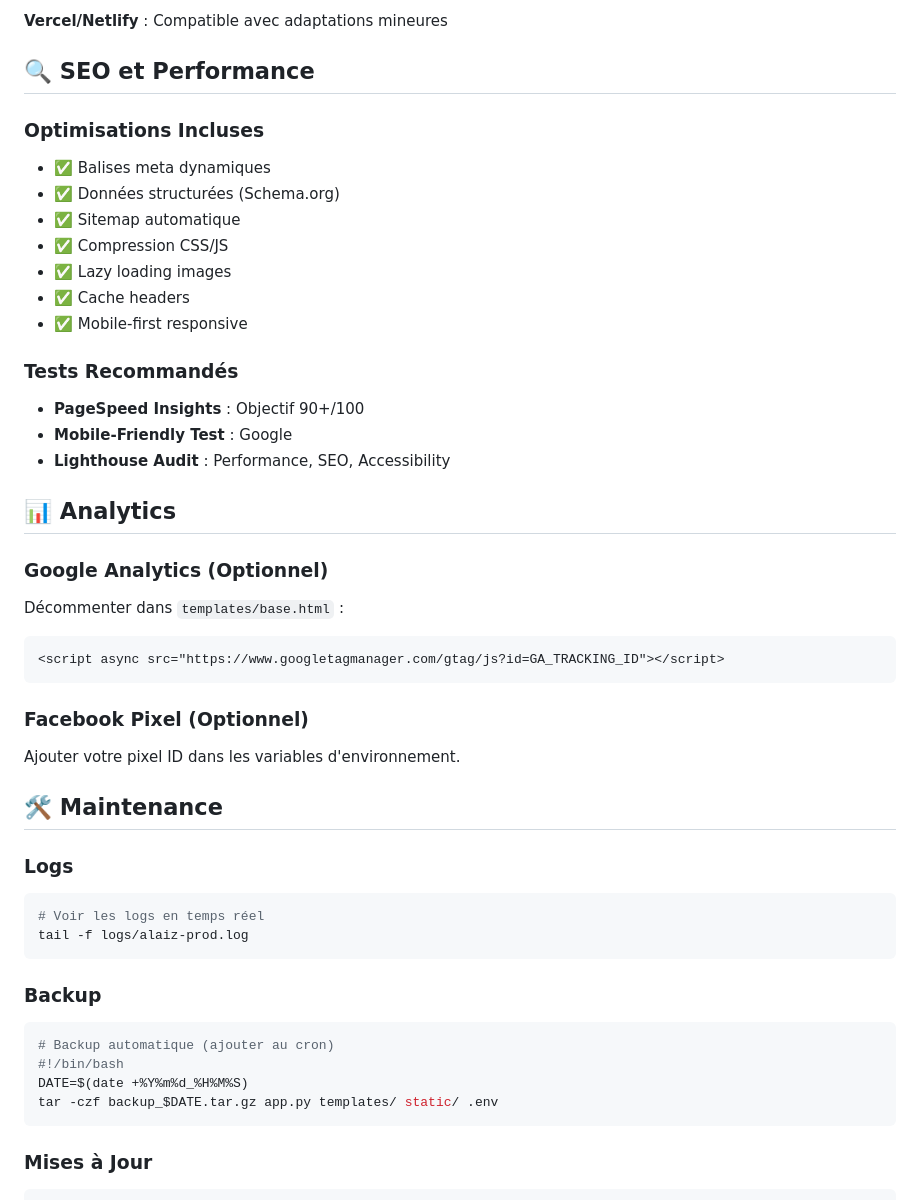
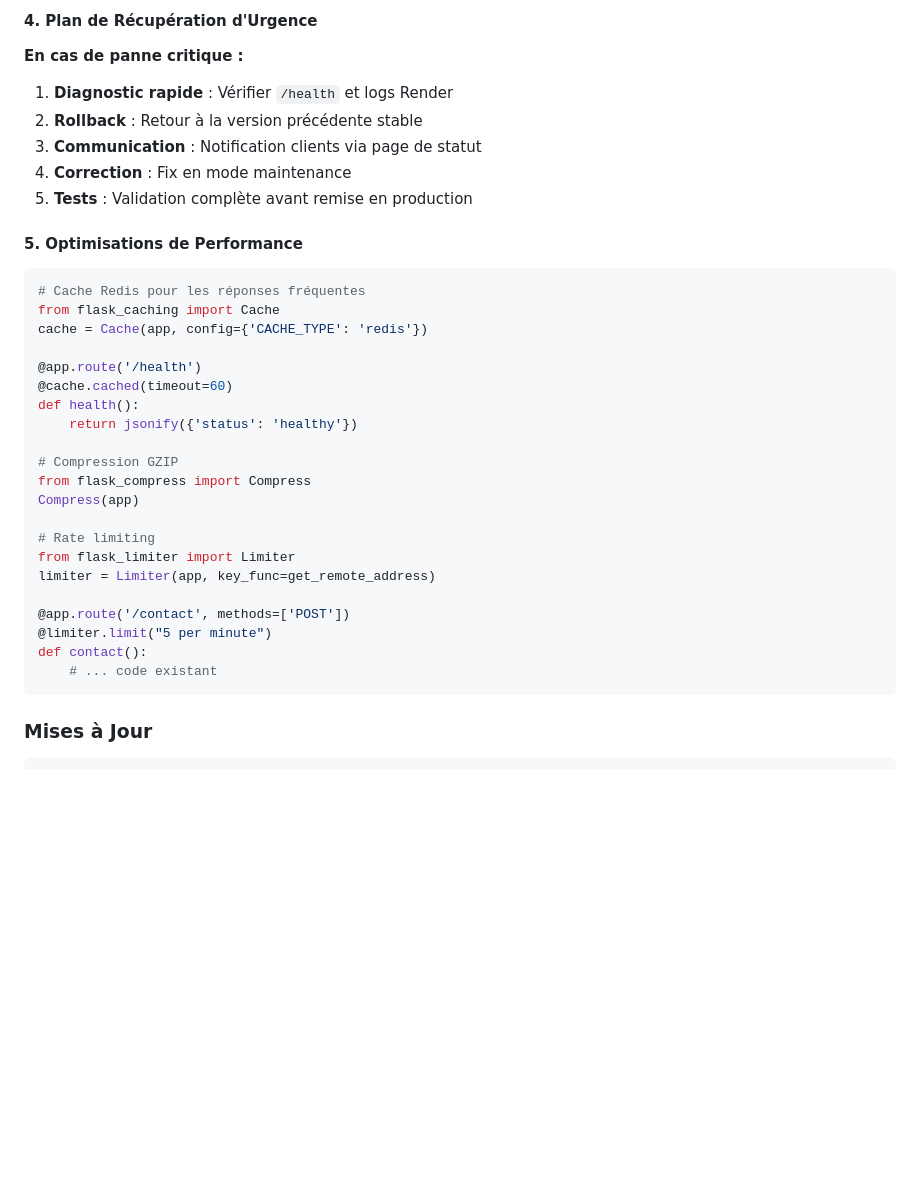
Before and after one commit to LeJuif69/alaiz-prod-website, a Markdown page: README.md, the part around the change printed below. Rendered like a GitHub page; blank space fills up the shorter version.

````diff
--- a/README.md
+++ b/README.md
@@ -215,48 +260,36 @@ git push heroku main
 ```
 
-**Vercel/Netlify** : Compatible avec adaptations mineures
+#### 4. Plan de Récupération d'Urgence
+**En cas de panne critique :**
+1. **Diagnostic rapide** : Vérifier `/health` et logs Render
+2. **Rollback** : Retour à la version précédente stable
+3. **Communication** : Notification clients via page de statut
+4. **Correction** : Fix en mode maintenance
+5. **Tests** : Validation complète avant remise en production
 
-## 🔍 SEO et Performance
+#### 5. Optimisations de Performance
+```python
+# Cache Redis pour les réponses fréquentes
+from flask_caching import Cache
+cache = Cache(app, config={'CACHE_TYPE': 'redis'})
 
-### Optimisations Incluses
-- ✅ Balises meta dynamiques
-- ✅ Données structurées (Schema.org)
-- ✅ Sitemap automatique
-- ✅ Compression CSS/JS
-- ✅ Lazy loading images
-- ✅ Cache headers
-- ✅ Mobile-first responsive
+@app.route('/health')
+@cache.cached(timeout=60)
+def health():
+    return jsonify({'status': 'healthy'})
 
-### Tests Recommandés
-- **PageSpeed Insights** : Objectif 90+/100
-- **Mobile-Friendly Test** : Google
-- **Lighthouse Audit** : Performance, SEO, Accessibility
+# Compression GZIP
+from flask_compress import Compress
+Compress(app)
 
-## 📊 Analytics
+# Rate limiting
+from flask_limiter import Limiter
+limiter = Limiter(app, key_func=get_remote_address)
 
-### Google Analytics (Optionnel)
-Décommenter dans `templates/base.html` :
-```html
-<script async src="https://www.googletagmanager.com/gtag/js?id=GA_TRACKING_ID"></script>
-```
-
-### Facebook Pixel (Optionnel)
-Ajouter votre pixel ID dans les variables d'environnement.
-
-## 🛠️ Maintenance
-
-### Logs
-```bash
-# Voir les logs en temps réel
-tail -f logs/alaiz-prod.log
-```
-
-### Backup
-```bash
-# Backup automatique (ajouter au cron)
-#!/bin/bash
-DATE=$(date +%Y%m%d_%H%M%S)
-tar -czf backup_$DATE.tar.gz app.py templates/ static/ .env
+@app.route('/contact', methods=['POST'])
+@limiter.limit("5 per minute")
+def contact():
+    # ... code existant
 ```
 
 ### Mises à Jour
````
Also changed, not shown: other parts of README.md (+170 -125 lines).
